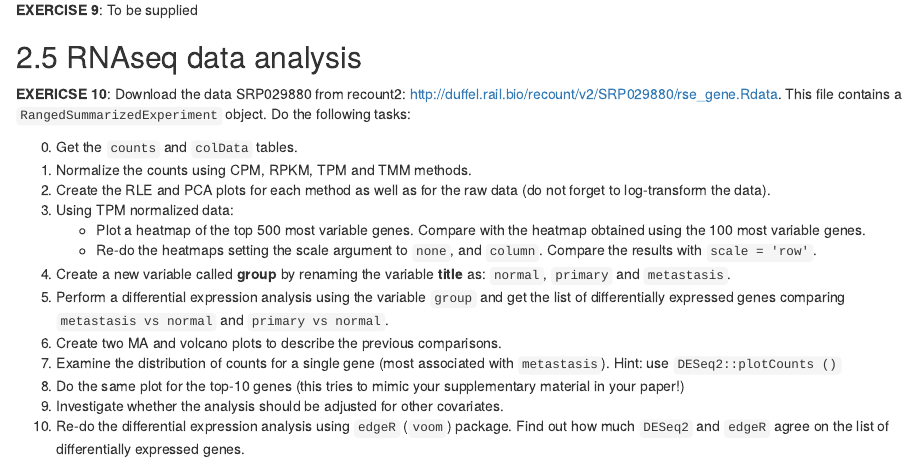
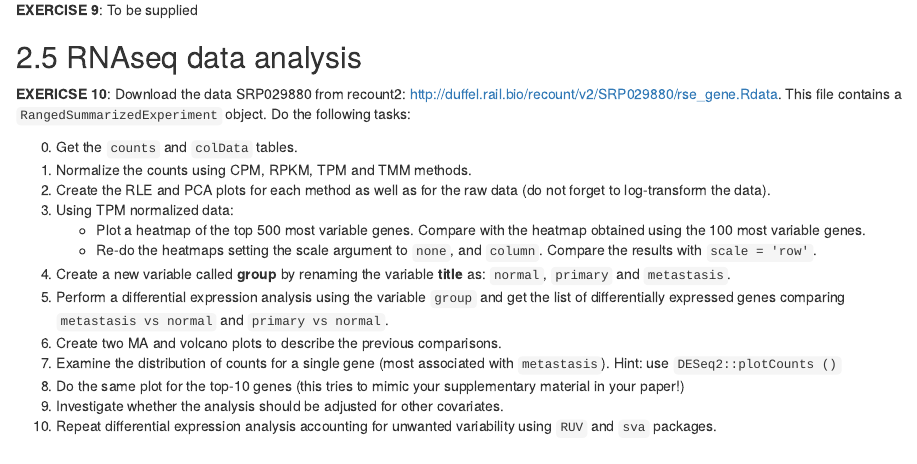
Before and after one commit to isglobal-brge/Master_Bioinformatics, an R Markdown document (99-Exercises.Rmd): the page in a window 1100 px wide, from 2330 px down. Rendered offline with R 4.5, knitr and Pandoc, with nearby package versions; drawn as R Markdown's standard HTML page in place of the format the file asks for.

Commit message:
exercise

```diff
--- a/99-Exercises.Rmd
+++ b/99-Exercises.Rmd
@@ -136,4 +136,4 @@ Answer the following questions:
 6. Examine the distribution of counts for a single gene (most associated with `metastasis`). Hint: use `DESeq2::plotCounts ()`
 7. Do the same plot for the top-10 genes (this tries to mimic your supplementary material in your paper!)
 8. Investigate whether the analysis should be adjusted for other covariates.
-9. Re-do the differential expression analysis using `edgeR` (`voom`) package. Find out how much `DESeq2` and `edgeR` agree on the list of differentially expressed genes.
+9. Repeat differential expression analysis accounting for unwanted variability using `RUV` and `sva` packages.
```
Also changed, not shown: docs/search_index.json, 1 other file.
